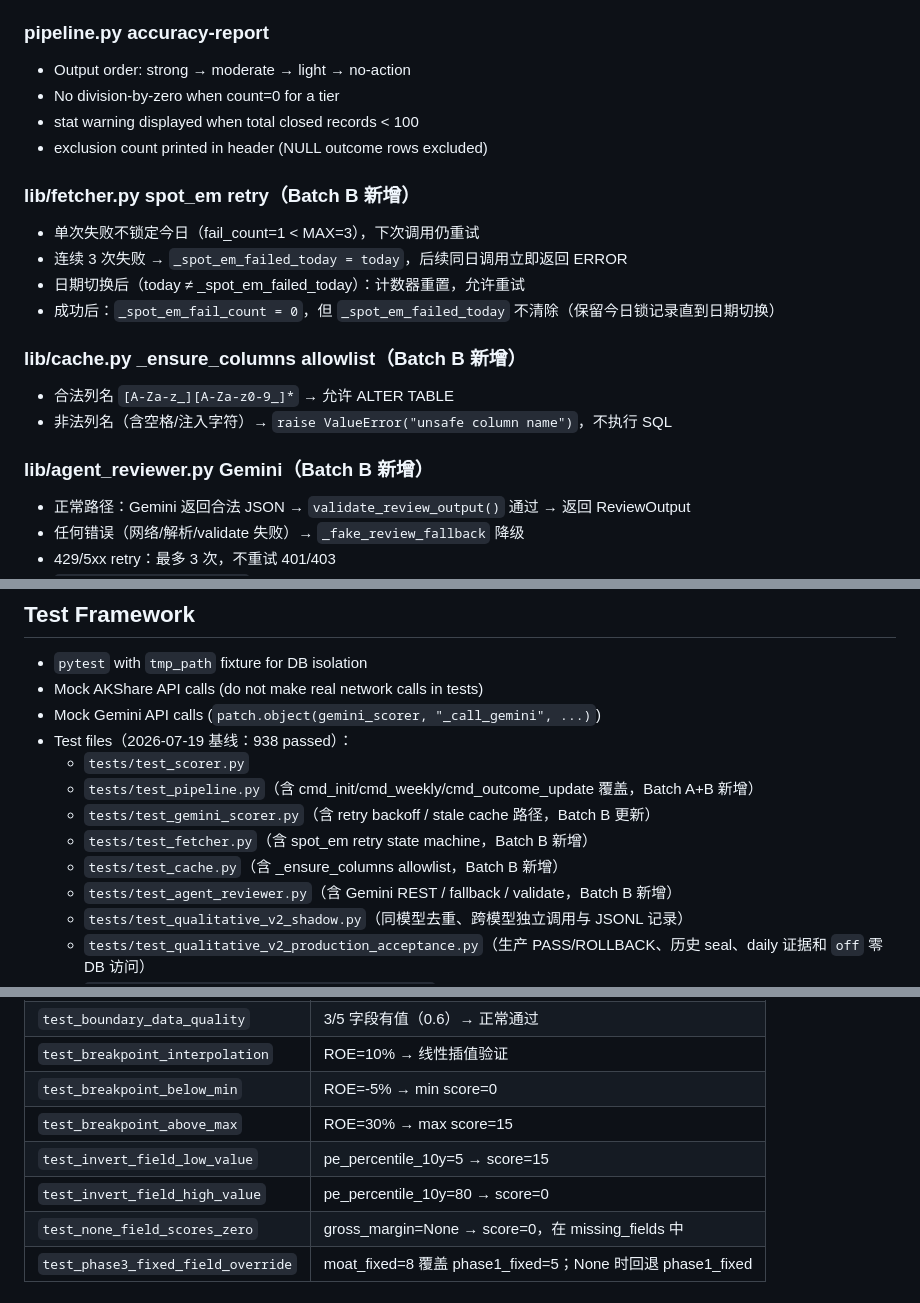
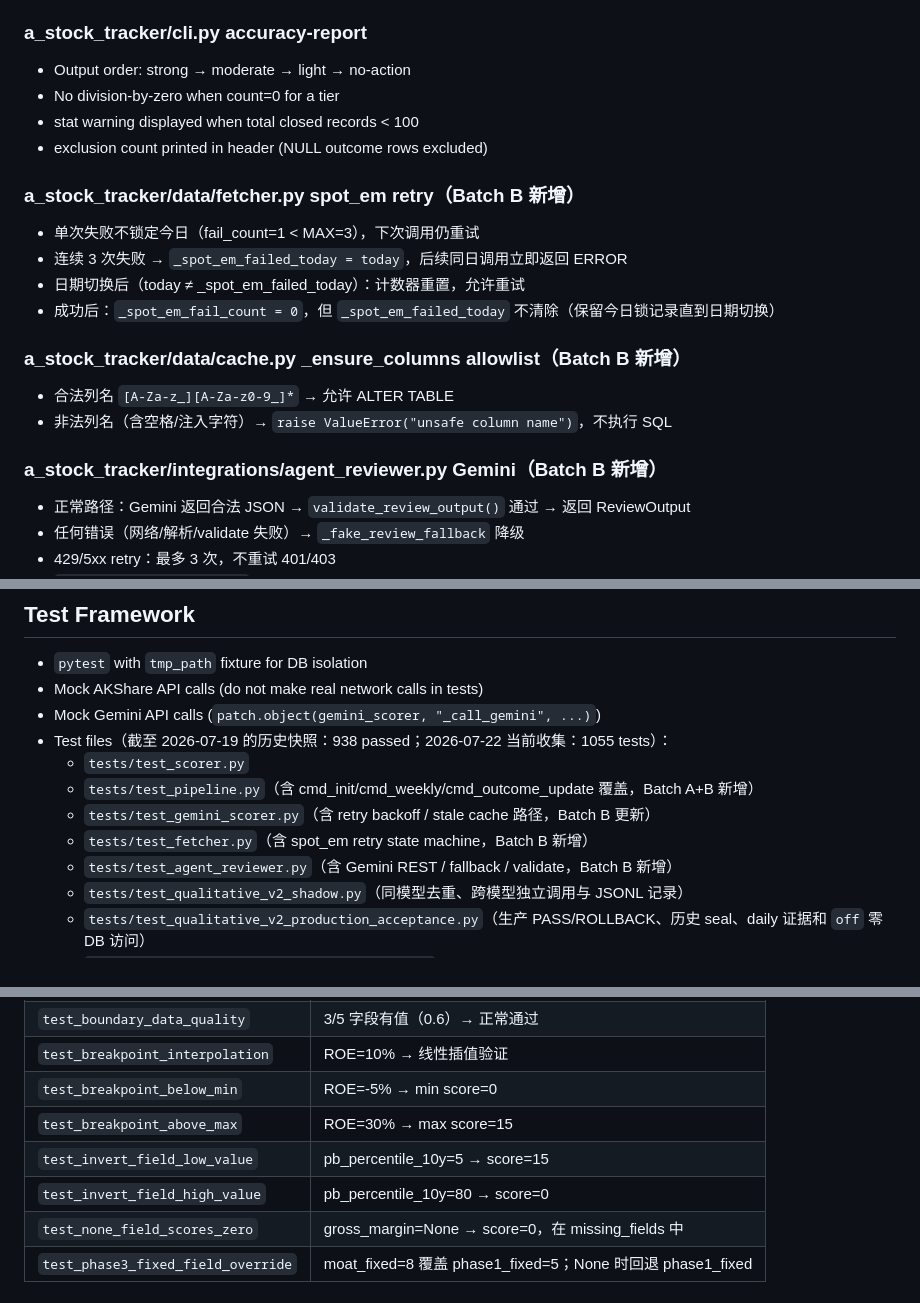
Before and after one commit to on195594/a-stock-tracker, a Markdown page: docs/test-plan.md, 3 parts joined by grey strips. GitHub-like rendering.

```diff
--- a/docs/test-plan.md
+++ b/docs/test-plan.md
@@ -63,23 +63,23 @@ Branch: master
 - benchmark requires both score_date and target_date prices; one missing → NULL
 - 60d/90d outcomes not overwritten if not yet due
 
-### pipeline.py accuracy-report
+### a_stock_tracker/cli.py accuracy-report
 - Output order: strong → moderate → light → no-action
 - No division-by-zero when count=0 for a tier
 - stat warning displayed when total closed records < 100
 - exclusion count printed in header (NULL outcome rows excluded)
 
-### lib/fetcher.py spot_em retry（Batch B 新增）
+### a_stock_tracker/data/fetcher.py spot_em retry（Batch B 新增）
 - 单次失败不锁定今日（fail_count=1 < MAX=3），下次调用仍重试
 - 连续 3 次失败 → `_spot_em_failed_today = today`，后续同日调用立即返回 ERROR
 - 日期切换后（today ≠ _spot_em_failed_today）：计数器重置，允许重试
 - 成功后：`_spot_em_fail_count = 0`，但 `_spot_em_failed_today` 不清除（保留今日锁记录直到日期切换）
 
-### lib/cache.py _ensure_columns allowlist（Batch B 新增）
+### a_stock_tracker/data/cache.py _ensure_columns allowlist（Batch B 新增）
 - 合法列名 `[A-Za-z_][A-Za-z0-9_]*` → 允许 ALTER TABLE
 - 非法列名（含空格/注入字符）→ `raise ValueError("unsafe column name")`，不执行 SQL
 
-### lib/agent_reviewer.py Gemini（Batch B 新增）
+### a_stock_tracker/integrations/agent_reviewer.py Gemini（Batch B 新增）
 - 正常路径：Gemini 返回合法 JSON → `validate_review_output()` 通过 → 返回 ReviewOutput
 - 任何错误（网络/解析/validate 失败）→ `_fake_review_fallback` 降级
 - 429/5xx retry：最多 3 次，不重试 401/403
@@ -121,12 +121,11 @@ Branch: master
 - `pytest` with `tmp_path` fixture for DB isolation
 - Mock AKShare API calls (do not make real network calls in tests)
 - Mock Gemini API calls (`patch.object(gemini_scorer, "_call_gemini", ...)`)
-- Test files（2026-07-19 基线：938 passed）：
+- Test files（截至 2026-07-19 的历史快照：938 passed；2026-07-22 当前收集：1055 tests）：
   - `tests/test_scorer.py`
   - `tests/test_pipeline.py`（含 cmd_init/cmd_weekly/cmd_outcome_update 覆盖，Batch A+B 新增）
   - `tests/test_gemini_scorer.py`（含 retry backoff / stale cache 路径，Batch B 更新）
   - `tests/test_fetcher.py`（含 spot_em retry state machine，Batch B 新增）
-  - `tests/test_cache.py`（含 _ensure_columns allowlist，Batch B 新增）
   - `tests/test_agent_reviewer.py`（含 Gemini REST / fallback / validate，Batch B 新增）
   - `tests/test_qualitative_v2_shadow.py`（同模型去重、跨模型独立调用与 JSONL 记录）
   - `tests/test_qualitative_v2_production_acceptance.py`（生产 PASS/ROLLBACK、历史 seal、daily 证据和 `off` 零 DB 访问）
@@ -153,8 +152,8 @@ Branch: master
 | `test_breakpoint_interpolation` | ROE=10% → 线性插值验证 |
 | `test_breakpoint_below_min` | ROE=-5% → min score=0 |
 | `test_breakpoint_above_max` | ROE=30% → max score=15 |
-| `test_invert_field_low_value` | pe_percentile_10y=5 → score=15 |
-| `test_invert_field_high_value` | pe_percentile_10y=80 → score=0 |
+| `test_invert_field_low_value` | pb_percentile_10y=5 → score=15 |
+| `test_invert_field_high_value` | pb_percentile_10y=80 → score=0 |
 | `test_none_field_scores_zero` | gross_margin=None → score=0，在 missing_fields 中 |
 | `test_phase3_fixed_field_override` | moat_fixed=8 覆盖 phase1_fixed=5；None 时回退 phase1_fixed |
 
```
Also changed, not shown: other parts of docs/test-plan.md (+21 -21 lines).
